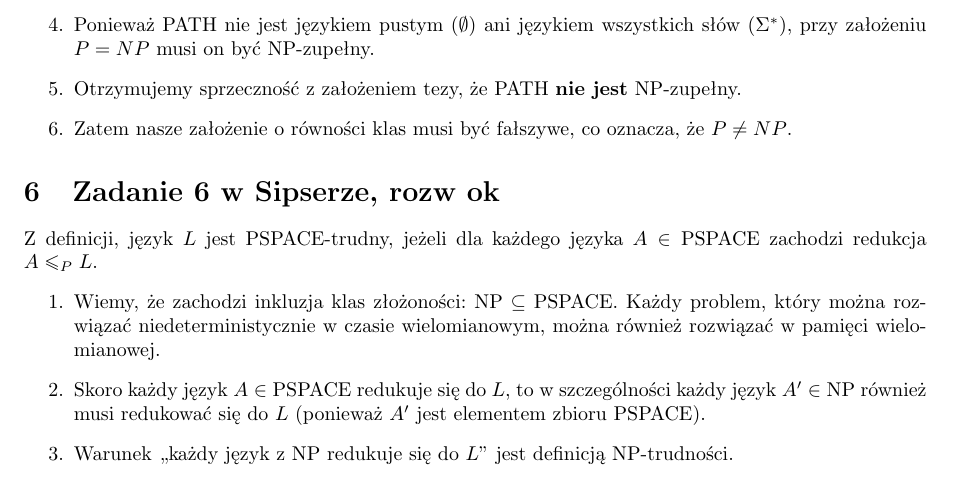
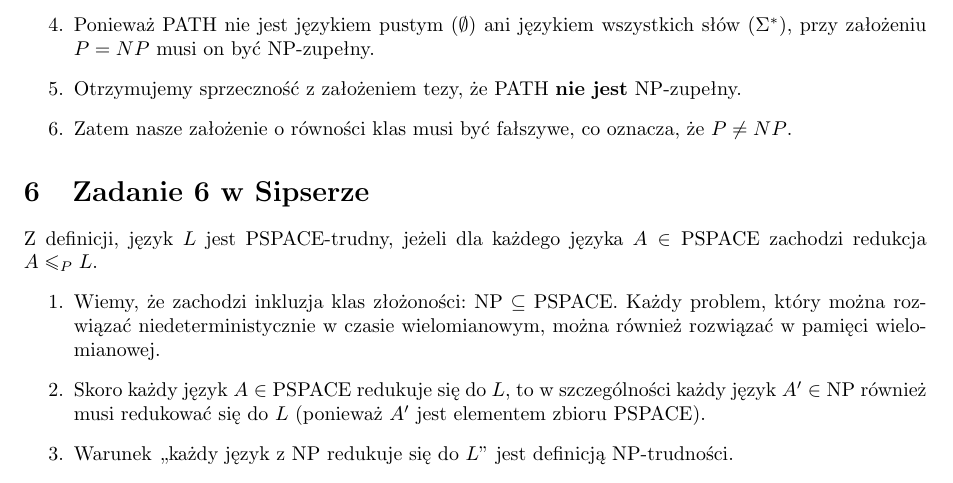
Before and after one commit to Kamka2132/tozo-2025-wasik, a LaTeX document (spr-tozo.tex): part of page 10 of 10, cut so that both start at the same text. Compiled offline with pdfLaTeX.

Commit message:
update po zajeciach lab14

```diff
--- a/spr-tozo.tex
+++ b/spr-tozo.tex
@@ -496,7 +496,7 @@ Jak PATH $\in$ NPC, to P = NP
     \item Zatem nasze założenie o równości klas musi być fałszywe, co oznacza, że $P \neq NP$.
 \end{enumerate}
 
-\section{Zadanie 6 w Sipserze, rozw ok}
+\section{Zadanie 6 w Sipserze}
 Z definicji, język $L$ jest PSPACE-trudny, jeżeli dla każdego języka $A \in \text{PSPACE}$ zachodzi redukcja $A \le_P L$.
 \begin{enumerate}
     \item Wiemy, że zachodzi inkluzja klas złożoności: $\text{NP} \subseteq \text{PSPACE}$. Każdy problem, który można rozwiązać niedeterministycznie w czasie wielomianowym, można również rozwiązać w pamięci wielomianowej.
```
Also changed, not shown: spr-tozo.tex (3 more changed lines).
